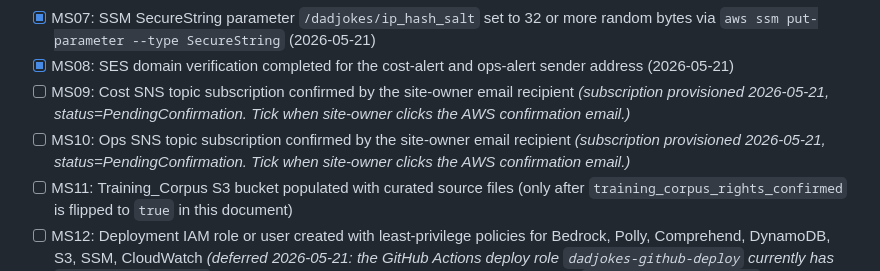
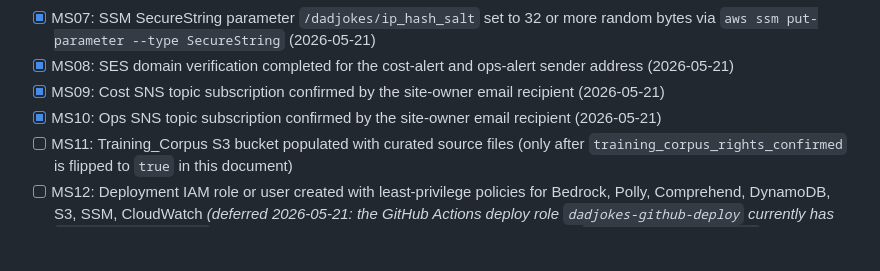
Before and after one commit to mrobbeloth/dad_joke_generator, a Markdown page: docs/PLAN.md, the part around the change. Rendered like a GitHub page; blank space fills up the shorter version.

Commit message:
Tick MS09 + MS10: SNS subscriptions confirmed by site-owner
Verified via aws sns list-subscriptions-by-topic that both robbeloth.1@osu.edu subscriptions now have real SubscriptionArn values (no longer PendingConfirmation): cost-alerts ARN ends in 89199f44, ops-alerts ARN ends in b53c26e1. Cost and ops alarms can now deliver to email when triggered.

```diff
--- a/docs/PLAN.md
+++ b/docs/PLAN.md
@@ -158,8 +158,8 @@ Items:
 - [x] MS06: ACM certificate requested for the Custom_Domain and DNS validation completed (2026-05-21)
 - [x] MS07: SSM SecureString parameter `/dadjokes/ip_hash_salt` set to 32 or more random bytes via `aws ssm put-parameter --type SecureString` (2026-05-21)
 - [x] MS08: SES domain verification completed for the cost-alert and ops-alert sender address (2026-05-21)
-- [ ] MS09: Cost SNS topic subscription confirmed by the site-owner email recipient _(subscription provisioned 2026-05-21, status=PendingConfirmation. Tick when site-owner clicks the AWS confirmation email.)_
-- [ ] MS10: Ops SNS topic subscription confirmed by the site-owner email recipient _(subscription provisioned 2026-05-21, status=PendingConfirmation. Tick when site-owner clicks the AWS confirmation email.)_
+- [x] MS09: Cost SNS topic subscription confirmed by the site-owner email recipient (2026-05-21)
+- [x] MS10: Ops SNS topic subscription confirmed by the site-owner email recipient (2026-05-21)
 - [ ] MS11: Training_Corpus S3 bucket populated with curated source files (only after `training_corpus_rights_confirmed` is flipped to `true` in this document)
 - [ ] MS12: Deployment IAM role or user created with least-privilege policies for Bedrock, Polly, Comprehend, DynamoDB, S3, SSM, CloudWatch _(deferred 2026-05-21: the GitHub Actions deploy role `dadjokes-github-deploy` currently has `AdministratorAccess` from bootstrap. The Lambda execution role created by `infra/terraform/iam.tf` is **already** least-privilege (10 documented Sids, all services scoped). The deploy role narrow-down is intentionally deferred to **after the first end-to-end production apply**, when IAM Access Analyzer can generate a least-privilege policy from the real CloudTrail events of that deploy. See `infra/terraform-bootstrap/README.md` "Narrowing the deploy role after first apply" for the runbook.)_
 - [x] MS13: GitHub project board created with exactly five columns: Backlog, In Progress, In Review, In Production, Done (R13.1) (2026-05-21)
```
